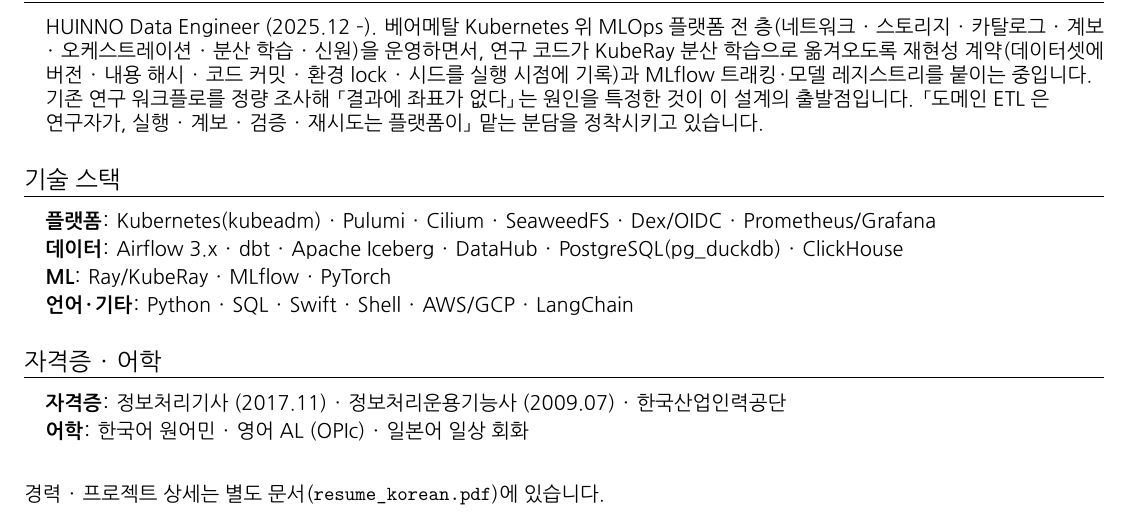
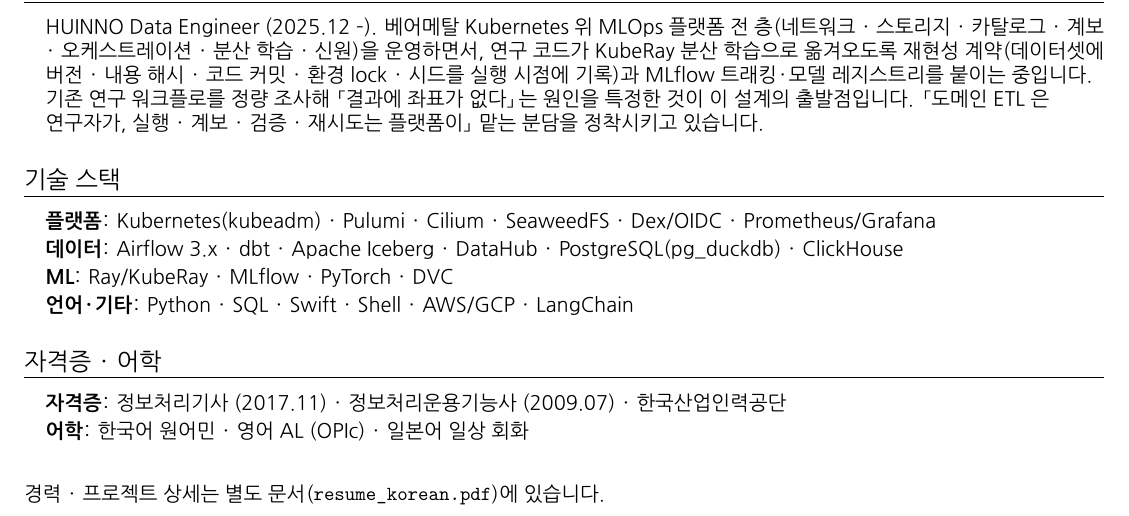
Before and after one commit to msk-psp/resume, a LaTeX CV (resume_brief_korean.tex, which reads src/korean/brief.tex): part of the page, cut so that both start at the same text. Compiled offline with XeLaTeX; a missing font is replaced by an installed copy or a similar font.

Commit message:
요약본 ML 스택의 DVC 를 되돌린다
앞선 제거 요청은 Technical Skills 섹션 한정이었다. 요약본의 스택 줄은
현재 플랫폼 구성을 적는 자리라 DVC 를 그대로 둔다.

Co-Authored-By: Claude Opus 5 (1M context) <noreply@anthropic.com>
Claude-Session: https://claude.ai/code/session_01JJ4JrEUYkdh18j3qy8Aj9Z

```diff
--- a/src/korean/brief.tex
+++ b/src/korean/brief.tex
@@ -34,7 +34,7 @@
     \small{\item{
     \textbf{플랫폼}: Kubernetes(kubeadm) · Pulumi · Cilium · SeaweedFS · Dex/OIDC · Prometheus/Grafana \\[2pt]
     \textbf{데이터}: Airflow 3.x · dbt · Apache Iceberg · DataHub · PostgreSQL(pg\_duckdb) · ClickHouse \\[2pt]
-    \textbf{ML}: Ray/KubeRay · MLflow · PyTorch \\[2pt]
+    \textbf{ML}: Ray/KubeRay · MLflow · PyTorch · DVC \\[2pt]
     \textbf{언어·기타}: Python · SQL · Swift · Shell · AWS/GCP · LangChain
     }}
 \end{itemize}
```
Also changed, not shown: src/english/brief.tex (+1 -1 lines), resume_brief_english.pdf, resume_brief_korean.pdf.
